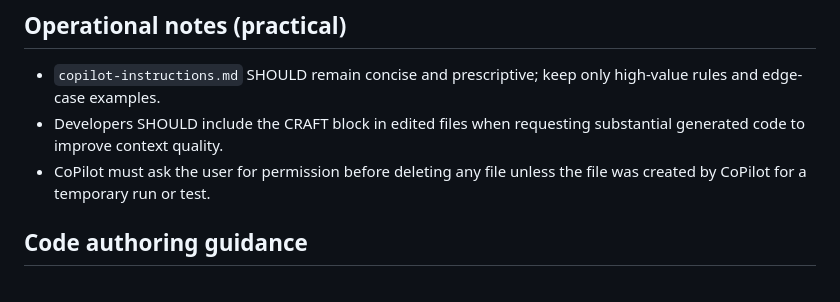
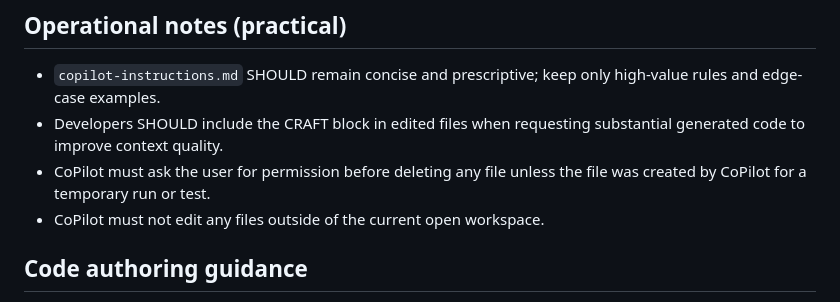
Before and after one commit to CCBR/.github, a Markdown page: .github/copilot-instructions.md, the part around the change. Rendered like a GitHub page.

Commit message:
chore: do not allow copilot to edit files outside the workspace

```diff
--- a/.github/copilot-instructions.md
+++ b/.github/copilot-instructions.md
@@ -30,6 +30,7 @@ _Sample GH Action check (concept): if AI usage is declared, require an AI-assist
 - `copilot-instructions.md` SHOULD remain concise and prescriptive; keep only high-value rules and edge-case examples.
 - Developers SHOULD include the CRAFT block in edited files when requesting substantial generated code to improve context quality.
 - CoPilot must ask the user for permission before deleting any file unless the file was created by CoPilot for a temporary run or test.
+- CoPilot must not edit any files outside of the current open workspace.
 
 ## Code authoring guidance
 
```
